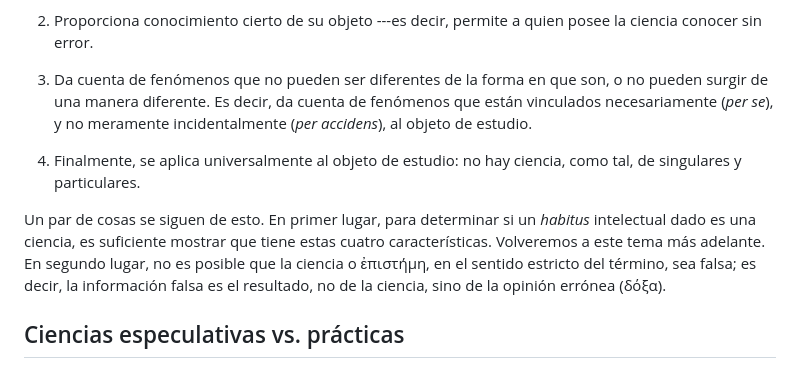
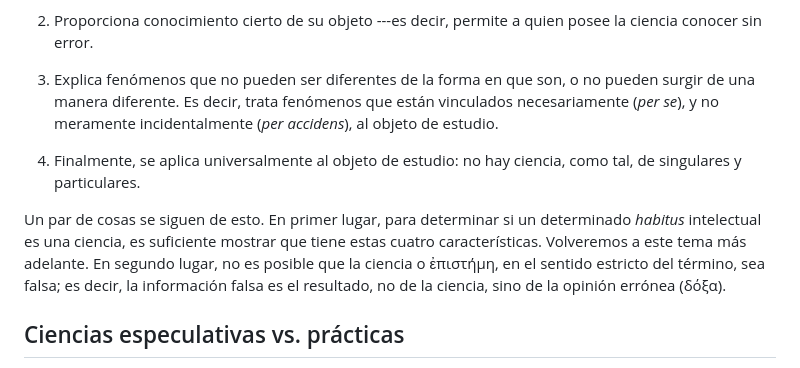
Before and after one commit to AthanasiusOfAlex/logic-intro-textbook, a Markdown page: md/sp/01-sciences-and-arts.md, the part around the change. Rendered like a GitHub page.

Commit message:
Improve wording in Spanish translation of sciences and arts chapter
Changed "da cuenta de" to "explica" and "trata" for better clarity, and replaced "dado" with "determinado" for more natural phrasing.

Co-Authored-By: Claude Sonnet 4.5 <noreply@anthropic.com>

```diff
--- a/md/sp/01-sciences-and-arts.md
+++ b/md/sp/01-sciences-and-arts.md
@@ -50,11 +50,11 @@ En resumen: una ciencia o ἐπιστήμη es un *habitus* intelectual que ayud
 
 2. Proporciona conocimiento cierto de su objeto ---es decir, permite a quien posee la ciencia conocer sin error.
 
-3. Da cuenta de fenómenos que no pueden ser diferentes de la forma en que son, o no pueden surgir de una manera diferente. Es decir, da cuenta de fenómenos que están vinculados necesariamente (*per se*), y no meramente incidentalmente (*per accidens*), al objeto de estudio.
+3. Explica fenómenos que no pueden ser diferentes de la forma en que son, o no pueden surgir de una manera diferente. Es decir, trata fenómenos que están vinculados necesariamente (*per se*), y no meramente incidentalmente (*per accidens*), al objeto de estudio.
 
 4. Finalmente, se aplica universalmente al objeto de estudio: no hay ciencia, como tal, de singulares y particulares.
 
-Un par de cosas se siguen de esto. En primer lugar, para determinar si un *habitus* intelectual dado es una ciencia, es suficiente mostrar que tiene estas cuatro características. Volveremos a este tema más adelante. En segundo lugar, no es posible que la ciencia o ἐπιστήμη, en el sentido estricto del término, sea falsa; es decir, la información falsa es el resultado, no de la ciencia, sino de la opinión errónea (δόξα).
+Un par de cosas se siguen de esto. En primer lugar, para determinar si un determinado *habitus* intelectual es una ciencia, es suficiente mostrar que tiene estas cuatro características. Volveremos a este tema más adelante. En segundo lugar, no es posible que la ciencia o ἐπιστήμη, en el sentido estricto del término, sea falsa; es decir, la información falsa es el resultado, no de la ciencia, sino de la opinión errónea (δόξα).
 
 ## Ciencias especulativas vs. prácticas
 
```
